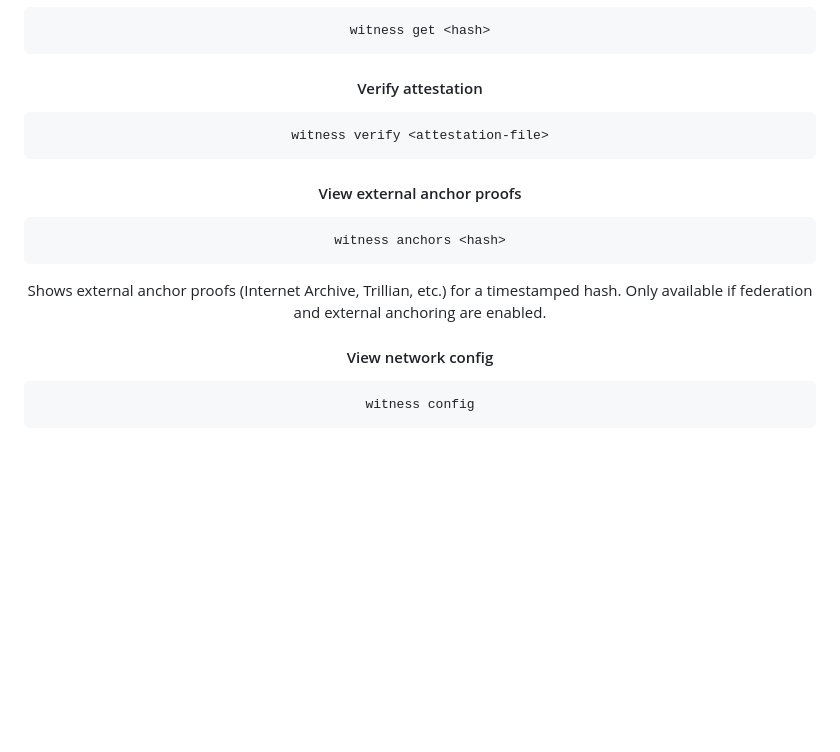
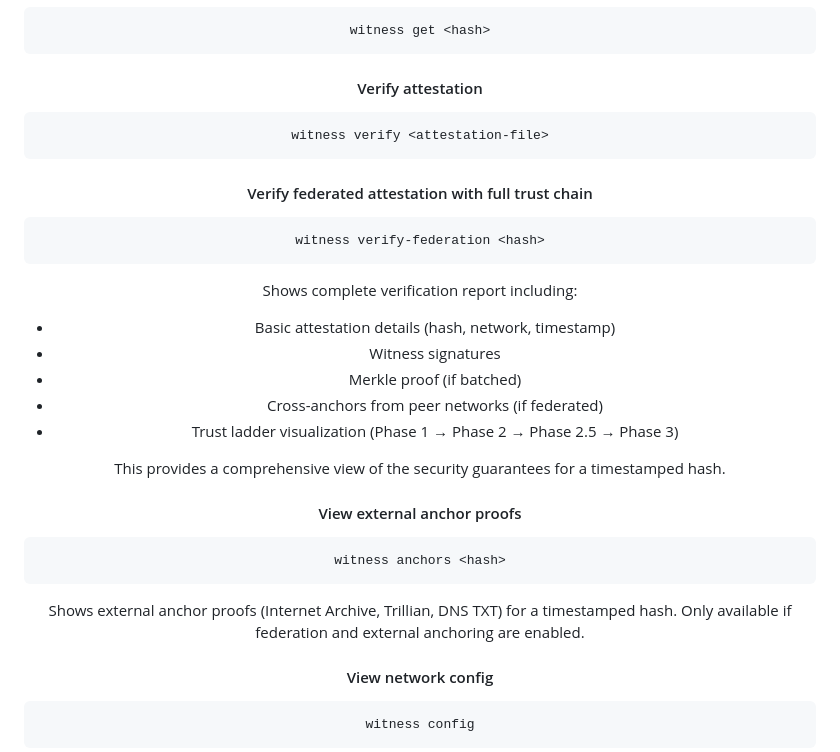
Before and after one commit to flammafex/witness, a Markdown page: README.md, the part around the change. GitHub-like rendering; blank space fills up the shorter version.

Commit message:
Document verify-federation CLI command in README

````diff
--- a/README.md
+++ b/README.md
@@ -312,12 +312,26 @@ witness get <hash>
 witness verify <attestation-file>
 ```
 
+#### Verify federated attestation with full trust chain
+```bash
+witness verify-federation <hash>
+```
+
+Shows complete verification report including:
+- Basic attestation details (hash, network, timestamp)
+- Witness signatures
+- Merkle proof (if batched)
+- Cross-anchors from peer networks (if federated)
+- Trust ladder visualization (Phase 1 → Phase 2 → Phase 2.5 → Phase 3)
+
+This provides a comprehensive view of the security guarantees for a timestamped hash.
+
 #### View external anchor proofs
 ```bash
 witness anchors <hash>
 ```
 
-Shows external anchor proofs (Internet Archive, Trillian, etc.) for a timestamped hash. Only available if federation and external anchoring are enabled.
+Shows external anchor proofs (Internet Archive, Trillian, DNS TXT) for a timestamped hash. Only available if federation and external anchoring are enabled.
 
 #### View network config
 ```bash
````
